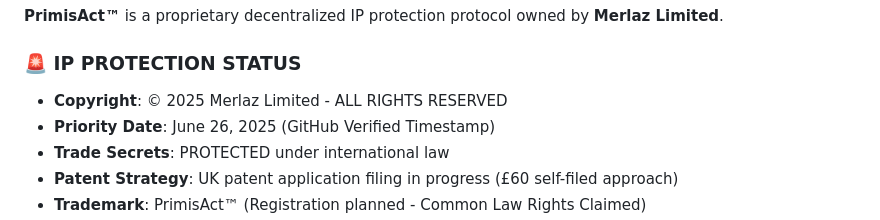
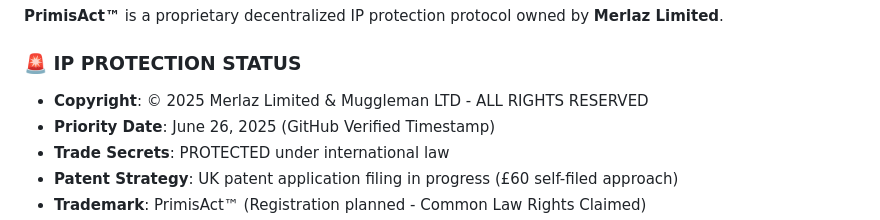
Before and after one commit to frederikgoossens/primisact-public, a Markdown page: README.md, the part around the change. Drawn GitHub-style.

```diff
--- a/README.md
+++ b/README.md
@@ -5,7 +5,7 @@
 **PrimisAct™** is a proprietary decentralized IP protection protocol owned by **Merlaz Limited**.
 
 ### 🚨 IP PROTECTION STATUS
-- **Copyright**: © 2025 Merlaz Limited - ALL RIGHTS RESERVED
+- **Copyright**: © 2025 Merlaz Limited & Muggleman LTD - ALL RIGHTS RESERVED
 - **Priority Date**: June 26, 2025 (GitHub Verified Timestamp)
 - **Trade Secrets**: PROTECTED under international law
 - **Patent Strategy**: UK patent application filing in progress (£60 self-filed approach)
```
